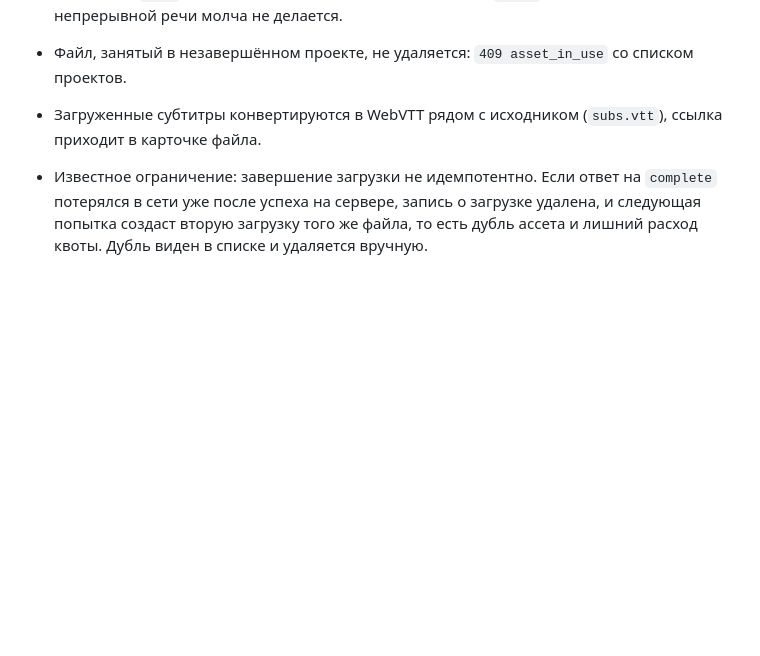
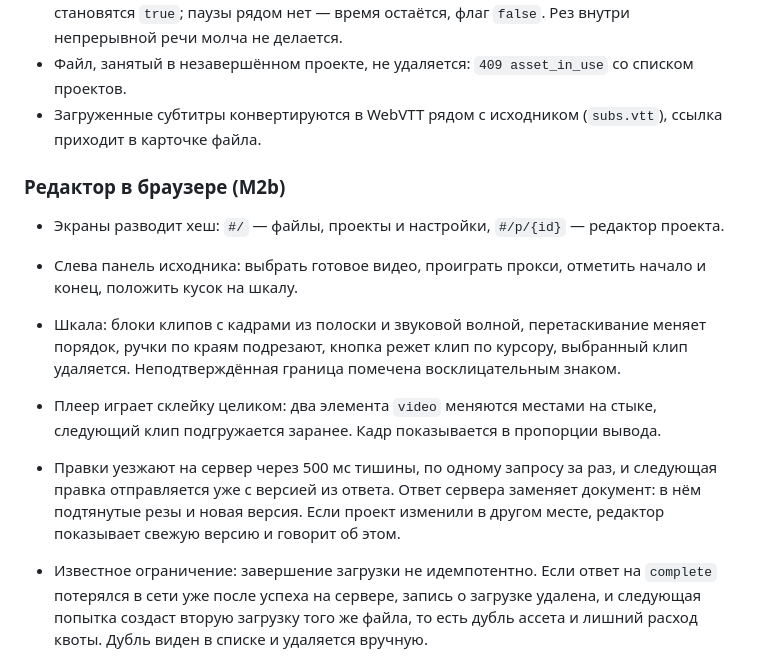
Before and after one commit to glmelnik96/Editing-site, a Markdown page: README.md, the part around the change. Drawn GitHub-style; blank space fills up the shorter version.

Commit message:
docs: browser editor
Co-Authored-By: Claude Opus 5 <noreply@anthropic.com>

```diff
--- a/README.md
+++ b/README.md
@@ -47,6 +47,14 @@ cd web && npm test
 - Файл, занятый в незавершённом проекте, не удаляется: `409 asset_in_use` со списком проектов.
 - Загруженные субтитры конвертируются в WebVTT рядом с исходником (`subs.vtt`), ссылка приходит в карточке файла.
 
+### Редактор в браузере (M2b)
+
+- Экраны разводит хеш: `#/` — файлы, проекты и настройки, `#/p/{id}` — редактор проекта.
+- Слева панель исходника: выбрать готовое видео, проиграть прокси, отметить начало и конец, положить кусок на шкалу.
+- Шкала: блоки клипов с кадрами из полоски и звуковой волной, перетаскивание меняет порядок, ручки по краям подрезают, кнопка режет клип по курсору, выбранный клип удаляется. Неподтверждённая граница помечена восклицательным знаком.
+- Плеер играет склейку целиком: два элемента `video` меняются местами на стыке, следующий клип подгружается заранее. Кадр показывается в пропорции вывода.
+- Правки уезжают на сервер через 500 мс тишины, по одному запросу за раз, и следующая правка отправляется уже с версией из ответа. Ответ сервера заменяет документ: в нём подтянутые резы и новая версия. Если проект изменили в другом месте, редактор показывает свежую версию и говорит об этом.
+
 - Известное ограничение: завершение загрузки не идемпотентно. Если ответ на `complete` потерялся в сети уже после успеха на сервере, запись о загрузке удалена, и следующая попытка создаст вторую загрузку того же файла, то есть дубль ассета и лишний расход квоты. Дубль виден в списке и удаляется вручную.
 
 ## Разработка интерфейса
```
